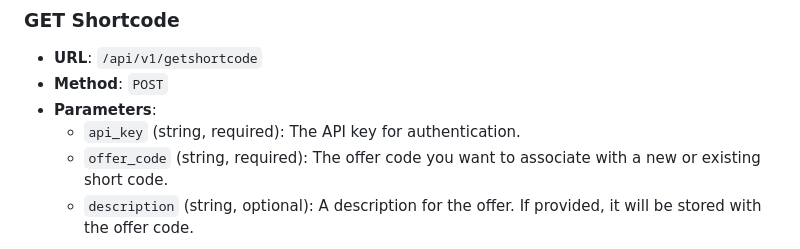
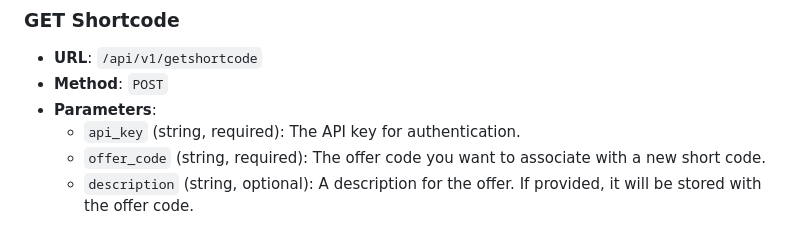
Before and after one commit to steppsr/offerco.de, a Markdown page: api/v1/README.md, the part around the change. Drawn GitHub-style.

Commit message:
README correction

```diff
--- a/api/v1/README.md
+++ b/api/v1/README.md
@@ -32,7 +32,7 @@ This API provides two endpoints for managing offer codes and associated shortcod
 - **Method**: `POST`
 - **Parameters**:
   - `api_key` (string, required): The API key for authentication.
-  - `offer_code` (string, required): The offer code you want to associate with a new or existing short code.
+  - `offer_code` (string, required): The offer code you want to associate with a new short code.
   - `description` (string, optional): A description for the offer. If provided, it will be stored with the offer code.
 
 **Description**: This endpoint generates or retrieves a short code for a given offer code. If no short code exists for the offer code, a new unique short code is generated, inserted into the database, and returned.
```
